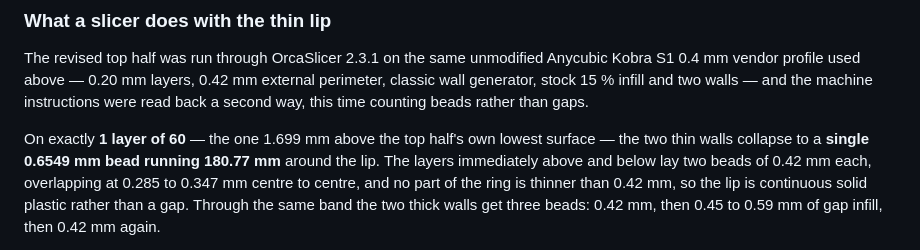
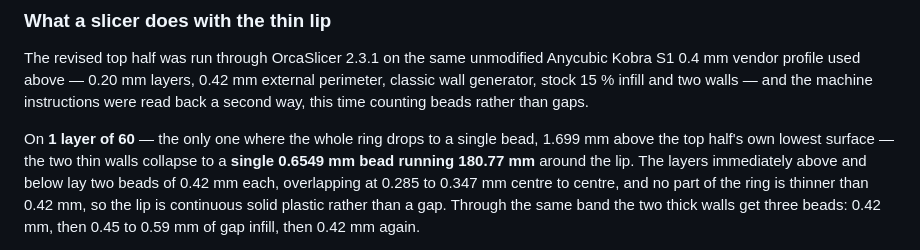
Before and after one commit to mrdirno/vibe-cards, a Markdown page: hardware/rfid-reader-case/README.md, the part around one of its changes. Drawn GitHub-style.

```diff
--- a/hardware/rfid-reader-case/README.md
+++ b/hardware/rfid-reader-case/README.md
@@ -302,7 +303,8 @@ The revised top half was run through OrcaSlicer 2.3.1 on the same unmodified Any
 generator, stock 15 % infill and two walls — and the machine instructions were read back a
 second way, this time counting beads rather than gaps.
 
-On exactly **1 layer of 60** — the one 1.699 mm above the top half's own lowest surface — the
+On **1 layer of 60** — the only one where the whole ring drops to a single bead, 1.699 mm above
+the top half's own lowest surface — the
 two thin walls collapse to a **single 0.6549 mm bead running 180.77 mm** around the lip. The
 layers immediately above and below lay two beads of 0.42 mm each, overlapping at 0.285 to
 0.347 mm centre to centre, and no part of the ring is thinner than 0.42 mm, so the lip is
```
Also changed, not shown: other parts of hardware/rfid-reader-case/README.md (+11 -6 lines).
